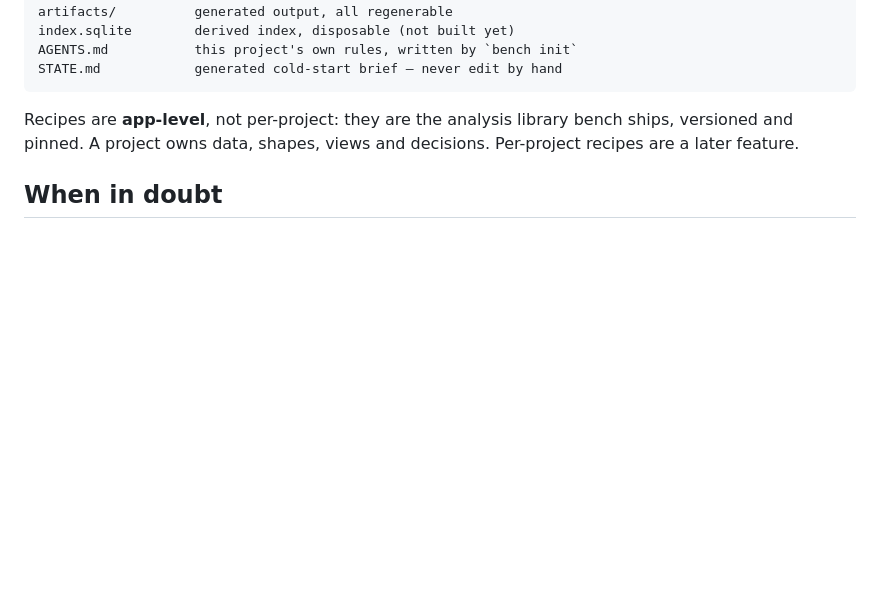
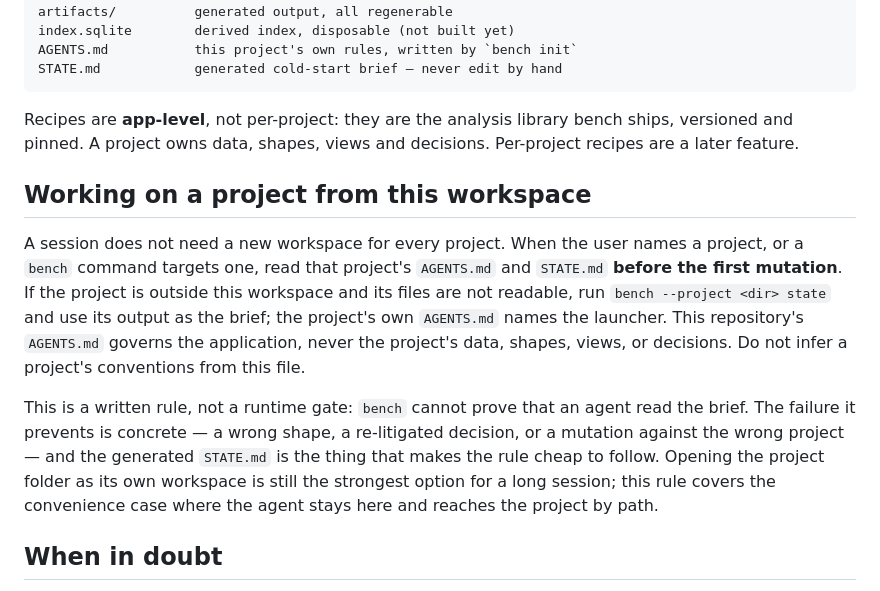
Before and after one commit to sieradni/nla-analysis, a Markdown page: AGENTS.md, the part around the change. GitHub-like rendering; blank space fills up the shorter version.

Commit message:
Tell agents to read a project's brief before mutating it
A session that stays in the app workspace and reaches a project with
`--project` could skip that project's own `AGENTS.md` and `STATE.md`. Make the
step explicit, with `bench state` as the fallback when the folder is outside
the workspace and its files are not readable.

Co-Authored-By: Codebuff <noreply@codebuff.com>

```diff
--- a/AGENTS.md
+++ b/AGENTS.md
@@ -134,6 +134,21 @@ STATE.md            generated cold-start brief — never edit by hand
 Recipes are **app-level**, not per-project: they are the analysis library bench ships, versioned and
 pinned. A project owns data, shapes, views and decisions. Per-project recipes are a later feature.
 
+## Working on a project from this workspace
+
+A session does not need a new workspace for every project. When the user names a project, or a
+`bench` command targets one, read that project's `AGENTS.md` and `STATE.md` **before the first
+mutation**. If the project is outside this workspace and its files are not readable, run
+`bench --project <dir> state` and use its output as the brief; the project's own `AGENTS.md` names
+the launcher. This repository's `AGENTS.md` governs the application, never the project's data,
+shapes, views, or decisions. Do not infer a project's conventions from this file.
+
+This is a written rule, not a runtime gate: `bench` cannot prove that an agent read the brief. The
+failure it prevents is concrete — a wrong shape, a re-litigated decision, or a mutation against the
+wrong project — and the generated `STATE.md` is the thing that makes the rule cheap to follow.
+Opening the project folder as its own workspace is still the strongest option for a long session;
+this rule covers the convenience case where the agent stays here and reaches the project by path.
+
 ## When in doubt
 
 Prefer the change that makes the next session easier to start. Prefer a visible limitation over a
```
